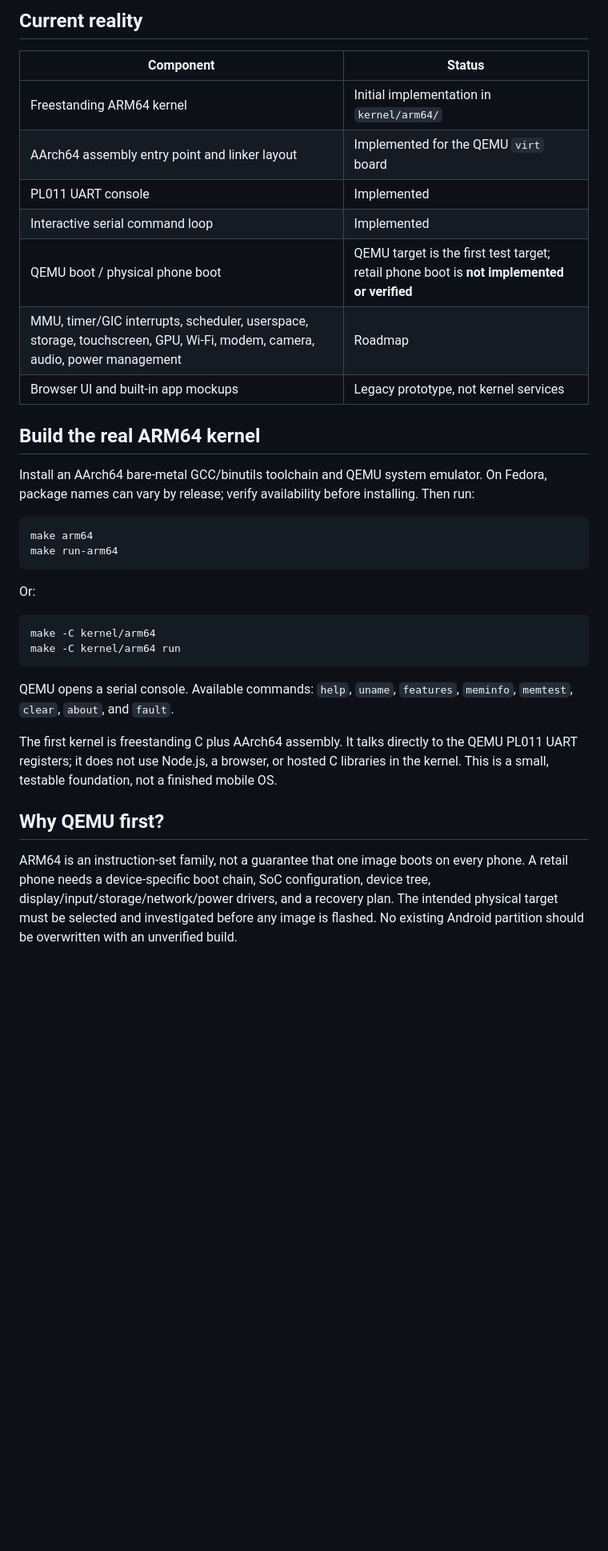
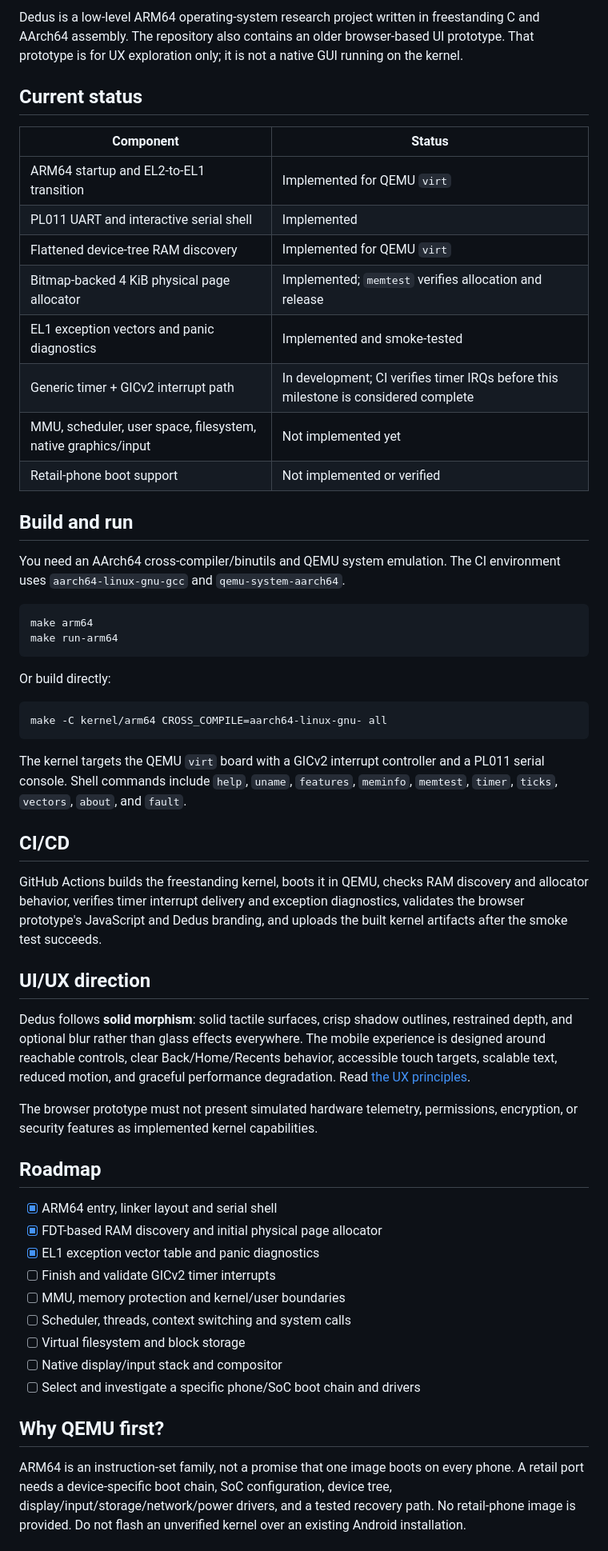
Before and after one commit to Liladizilla/mobile_os_01, a Markdown page: README.md, the part around one of its changes. Shown at 80% size. Drawn GitHub-style; blank space fills up the shorter version.

Commit message:
Refresh Dedus README for timer IRQ milestone and CI status

````diff
--- a/README.md
+++ b/README.md
@@ -4,37 +4,59 @@ Dedus is being rebuilt as a **real low-level ARM64 operating system project**. T
 
-## Current reality
+Dedus is a low-level ARM64 operating-system research project written in freestanding C and AArch64 assembly. The repository also contains an older browser-based UI prototype. That prototype is for UX exploration only; it is not a native GUI running on the kernel.
+
+## Current status
 
 | Component | Status |
 |---|---|
-| Freestanding ARM64 kernel | Initial implementation in `kernel/arm64/` |
-| AArch64 assembly entry point and linker layout | Implemented for the QEMU `virt` board |
-| PL011 UART console | Implemented |
-| Interactive serial command loop | Implemented |\n| FDT RAM discovery and 4 KiB page allocator | Implemented for QEMU `virt`; covered by `memtest` |\n| EL1 exception diagnostics | Implemented; deliberate `fault` command exercises the handler |
-| QEMU boot / physical phone boot | QEMU target is the first test target; retail phone boot is **not implemented or verified** |
-| MMU, timer/GIC interrupts, scheduler, userspace, storage, touchscreen, GPU, Wi-Fi, modem, camera, audio, power management | Roadmap |
-| Browser UI and built-in app mockups | Legacy prototype, not kernel services |
+| ARM64 startup and EL2-to-EL1 transition | Implemented for QEMU `virt` |
+| PL011 UART and interactive serial shell | Implemented |
+| Flattened device-tree RAM discovery | Implemented for QEMU `virt` |
+| Bitmap-backed 4 KiB physical page allocator | Implemented; `memtest` verifies allocation and release |
+| EL1 exception vectors and panic diagnostics | Implemented and smoke-tested |
+| Generic timer + GICv2 interrupt path | In development; CI verifies timer IRQs before this milestone is considered complete |
+| MMU, scheduler, user space, filesystem, native graphics/input | Not implemented yet |
+| Retail-phone boot support | Not implemented or verified |
 
-## Build the real ARM64 kernel
+## Build and run
 
-Install an AArch64 bare-metal GCC/binutils toolchain and QEMU system emulator. On Fedora, package names can vary by release; verify availability before installing. Then run:
+You need an AArch64 cross-compiler/binutils and QEMU system emulation. The CI environment uses `aarch64-linux-gnu-gcc` and `qemu-system-aarch64`.
 
 ```sh
 make arm64
 make run-arm64
 ```
 
-Or:
+Or build directly:
 
 ```sh
-make -C kernel/arm64
-make -C kernel/arm64 run
+make -C kernel/arm64 CROSS_COMPILE=aarch64-linux-gnu- all
 ```
 
-QEMU opens a serial console. Available commands: `help`, `uname`, `features`, `meminfo`, `memtest`, `clear`, `about`, and `fault`.
+The kernel targets the QEMU `virt` board with a GICv2 interrupt controller and a PL011 serial console. Shell commands include `help`, `uname`, `features`, `meminfo`, `memtest`, `timer`, `ticks`, `vectors`, `about`, and `fault`.
 
-The first kernel is freestanding C plus AArch64 assembly. It talks directly to the QEMU PL011 UART registers; it does not use Node.js, a browser, or hosted C libraries in the kernel. This is a small, testable foundation, not a finished mobile OS.
+## CI/CD
+
+GitHub Actions builds the freestanding kernel, boots it in QEMU, checks RAM discovery and allocator behavior, verifies timer interrupt delivery and exception diagnostics, validates the browser prototype's JavaScript and Dedus branding, and uploads the built kernel artifacts after the smoke test succeeds.
+
+## UI/UX direction
+
+Dedus follows **solid morphism**: solid tactile surfaces, crisp shadow outlines, restrained depth, and optional blur rather than glass effects everywhere. The mobile experience is designed around reachable controls, clear Back/Home/Recents behavior, accessible touch targets, scalable text, reduced motion, and graceful performance degradation. Read [the UX principles](docs/UX_PRINCIPLES.md).
+
+The browser prototype must not present simulated hardware telemetry, permissions, encryption, or security features as implemented kernel capabilities.
+
+## Roadmap
+
+- [x] ARM64 entry, linker layout and serial shell
+- [x] FDT-based RAM discovery and initial physical page allocator
+- [x] EL1 exception vector table and panic diagnostics
+- [ ] Finish and validate GICv2 timer interrupts
+- [ ] MMU, memory protection and kernel/user boundaries
+- [ ] Scheduler, threads, context switching and system calls
+- [ ] Virtual filesystem and block storage
+- [ ] Native display/input stack and compositor
+- [ ] Select and investigate a specific phone/SoC boot chain and drivers
 
 ## Why QEMU first?
 
-ARM64 is an instruction-set family, not a guarantee that one image boots on every phone. A retail phone needs a device-specific boot chain, SoC configuration, device tree, display/input/storage/network/power drivers, and a recovery plan. The intended physical target must be selected and investigated before any image is flashed. No existing Android partition should be overwritten with an unverified build.
+ARM64 is an instruction-set family, not a promise that one image boots on every phone. A retail port needs a device-specific boot chain, SoC configuration, device tree, display/input/storage/network/power drivers, and a tested recovery path. No retail-phone image is provided. Do not flash an unverified kernel over an existing Android installation.
 
````
Also changed, not shown: other parts of README.md (+7 -49 lines).
